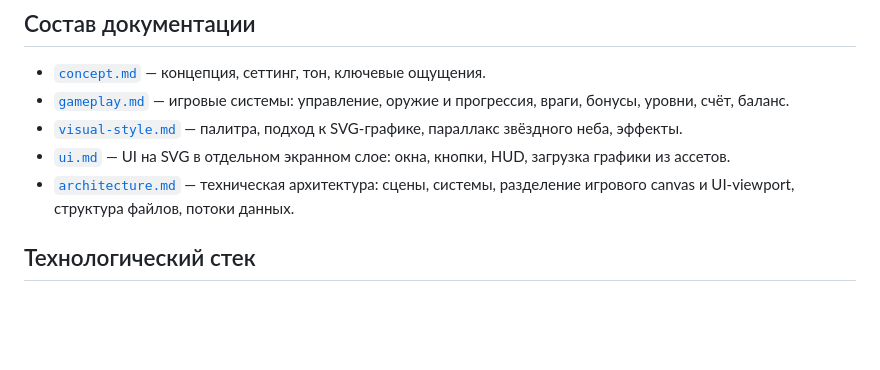
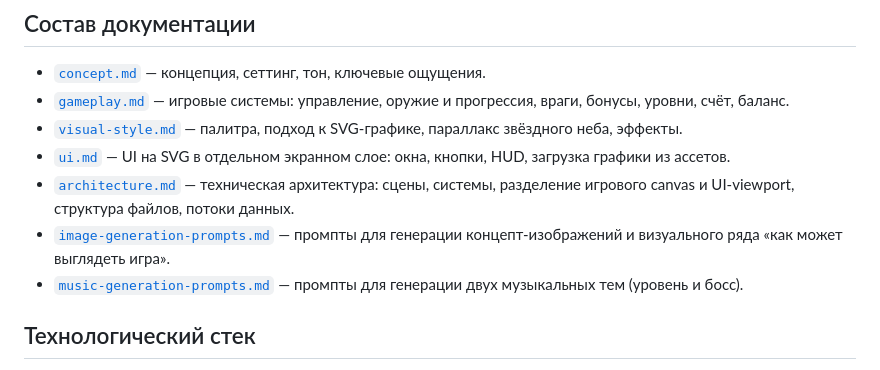
Before and after one commit to Alopar/sky-rider-first-strike, a Markdown page: docs/README.md, the part around the change. GitHub-like rendering; blank space fills up the shorter version.

Commit message:
docs: add image and music AI prompt guides
Co-authored-by: Cursor <cursoragent@cursor.com>

```diff
--- a/docs/README.md
+++ b/docs/README.md
@@ -18,6 +18,8 @@
 - [`visual-style.md`](./visual-style.md) — палитра, подход к SVG-графике, параллакс звёздного неба, эффекты.
 - [`ui.md`](./ui.md) — UI на SVG в отдельном экранном слое: окна, кнопки, HUD, загрузка графики из ассетов.
 - [`architecture.md`](./architecture.md) — техническая архитектура: сцены, системы, разделение игрового canvas и UI-viewport, структура файлов, потоки данных.
+- [`image-generation-prompts.md`](./image-generation-prompts.md) — промпты для генерации концепт-изображений и визуального ряда «как может выглядеть игра».
+- [`music-generation-prompts.md`](./music-generation-prompts.md) — промпты для генерации двух музыкальных тем (уровень и босс).
 
 ## Технологический стек
 
```
Also changed, not shown: docs/image-generation-prompts.md (added, +109 -0 lines), docs/music-generation-prompts.md (added, +66 -0 lines).
